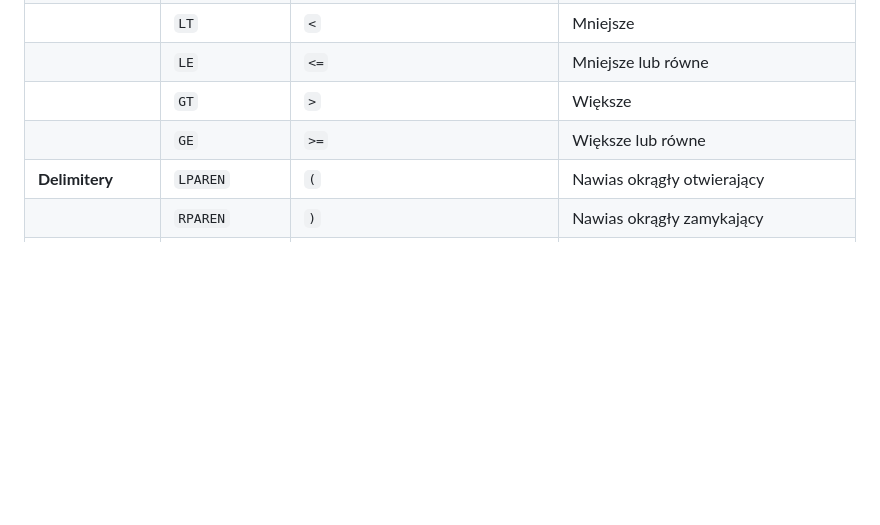
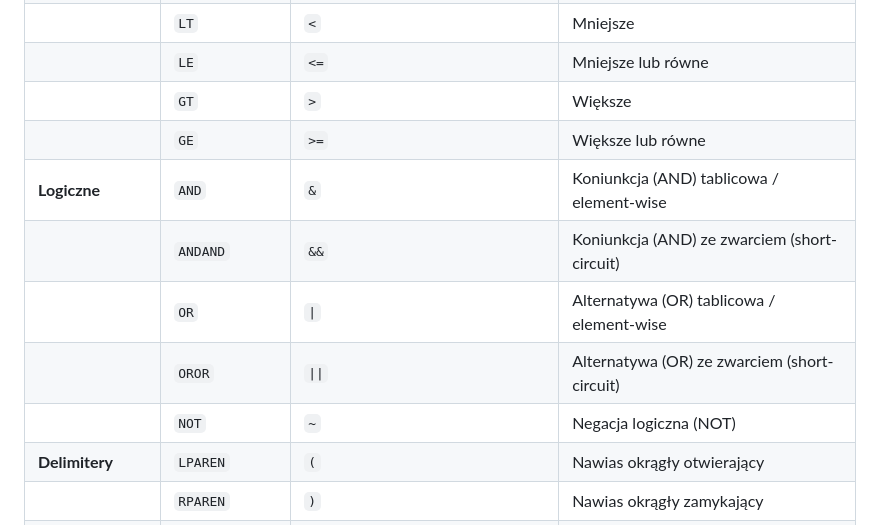
Before and after one commit to j-barut/Translator-MATLAB-do-Pythona, a Markdown page: README.md, the part around the change. GitHub-like rendering; blank space fills up the shorter version.

Commit message:
dodanie and, or, not

```diff
--- a/README.md
+++ b/README.md
@@ -52,6 +52,11 @@ Poniższa tabela przedstawia wszystkie tokeny obsługiwane przez lexer, wraz z o
 | | `LE` | `<=` | Mniejsze lub równe |
 | | `GT` | `>` | Większe |
 | | `GE` | `>=` | Większe lub równe |
+| **Logiczne** | `AND` | `&` | Koniunkcja (AND) tablicowa / element-wise |
+| | `ANDAND` | `&&` | Koniunkcja (AND) ze zwarciem (short-circuit) |
+| | `OR` | `\|` | Alternatywa (OR) tablicowa / element-wise |
+| | `OROR` | `\|\|` | Alternatywa (OR) ze zwarciem (short-circuit) |
+| | `NOT` | `~` | Negacja logiczna (NOT) |
 | **Delimitery** | `LPAREN` | `(` | Nawias okrągły otwierający |
 | | `RPAREN` | `)` | Nawias okrągły zamykający |
 | | `LBRACKET` | `[` | Nawias kwadratowy otwierający |
```
